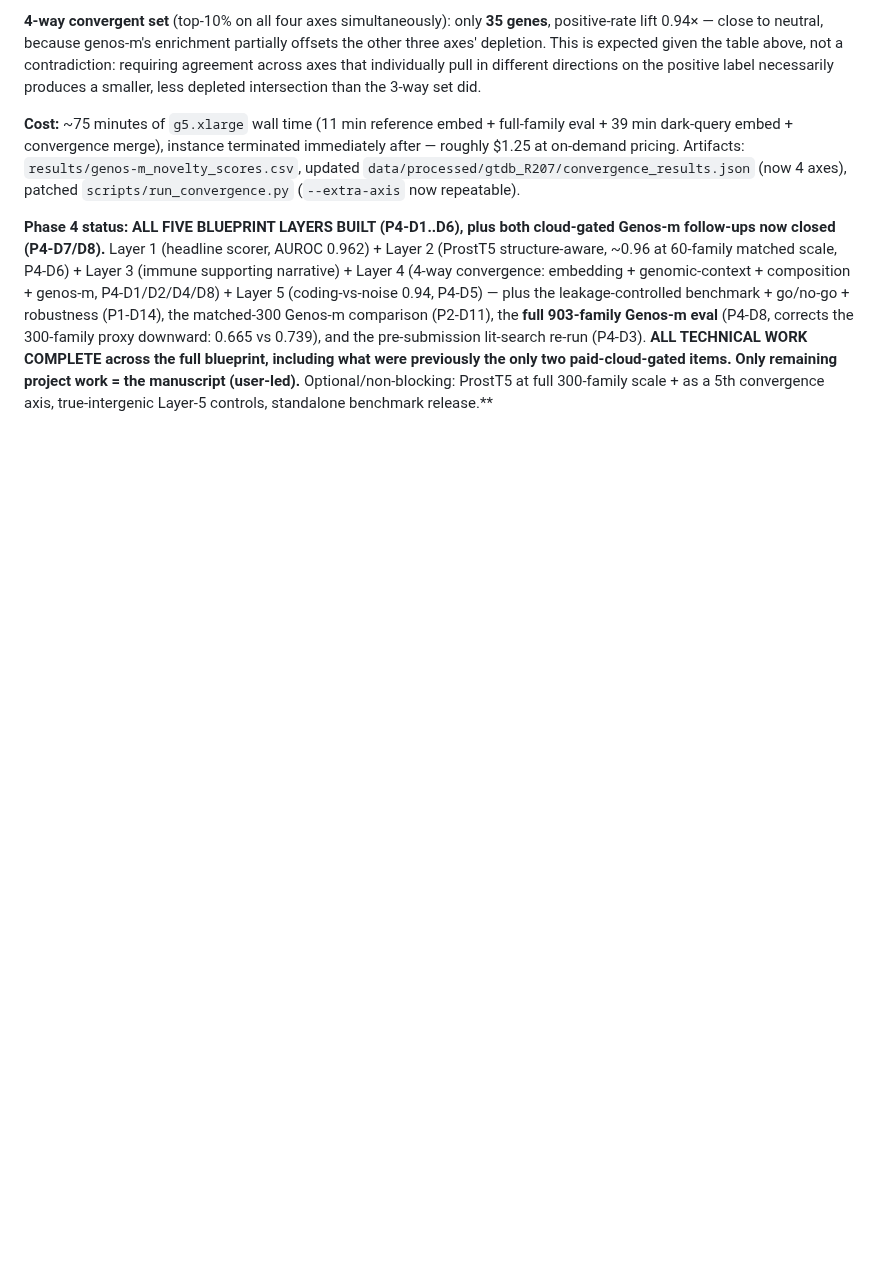
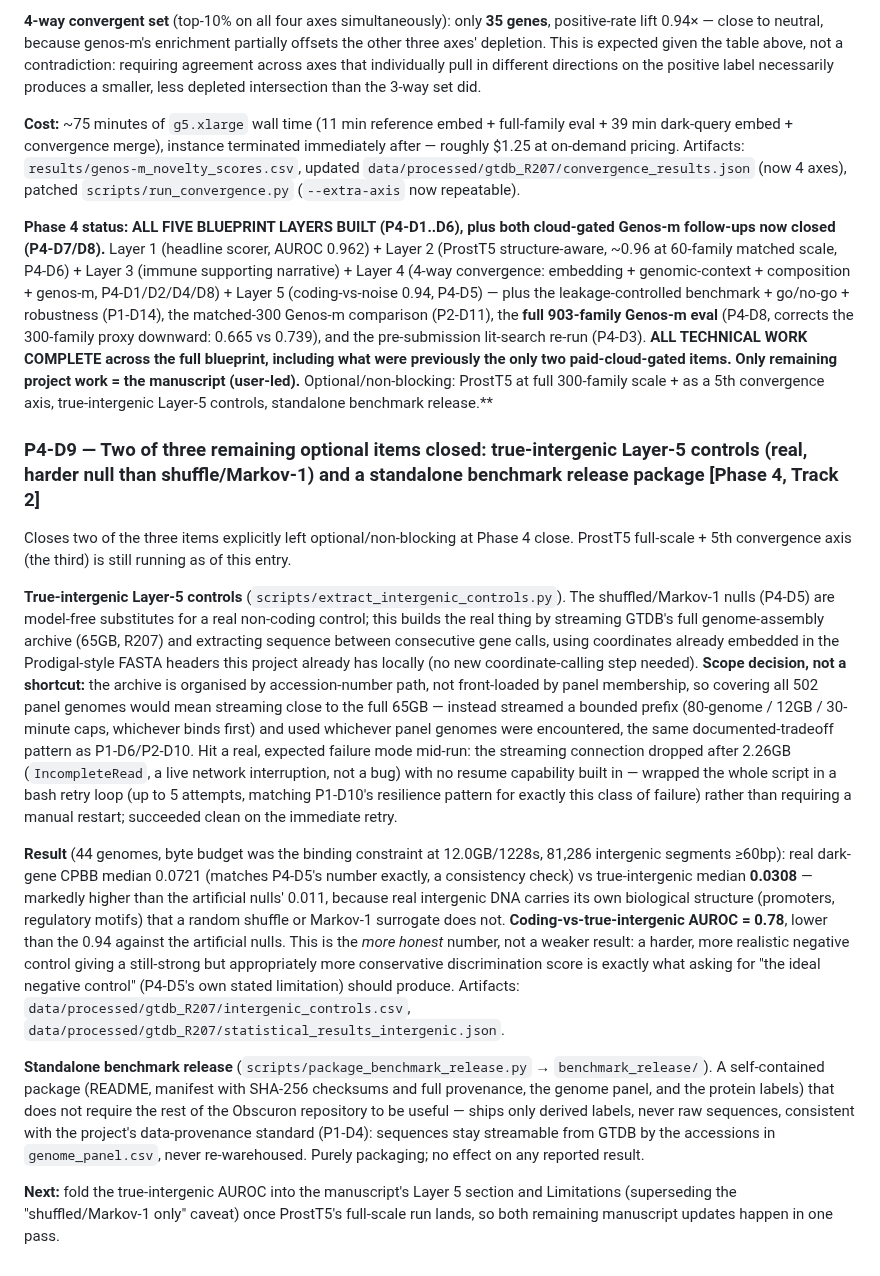
Before and after one commit to Ganglet/Obscuron, a Markdown page: docs/problems_and_decisions.md, the part around the change. Rendered like a GitHub page; blank space fills up the shorter version.

Commit message:
log p4-d9 decision entry and experiment log for intergenic controls + benchmark release

```diff
--- a/docs/problems_and_decisions.md
+++ b/docs/problems_and_decisions.md
@@ -235,3 +235,14 @@ Closes the two cloud-gated items left open at Phase 4 close (P4-D6's "optional n
 **Cost:** ~75 minutes of `g5.xlarge` wall time (11 min reference embed + full-family eval + 39 min dark-query embed + convergence merge), instance terminated immediately after — roughly $1.25 at on-demand pricing. Artifacts: `results/genos-m_novelty_scores.csv`, updated `data/processed/gtdb_R207/convergence_results.json` (now 4 axes), patched `scripts/run_convergence.py` (`--extra-axis` now repeatable).
 
 **Phase 4 status: ALL FIVE BLUEPRINT LAYERS BUILT (P4-D1..D6), plus both cloud-gated Genos-m follow-ups now closed (P4-D7/D8).** Layer 1 (headline scorer, AUROC 0.962) + Layer 2 (ProstT5 structure-aware, ~0.96 at 60-family matched scale, P4-D6) + Layer 3 (immune supporting narrative) + Layer 4 (4-way convergence: embedding + genomic-context + composition + genos-m, P4-D1/D2/D4/D8) + Layer 5 (coding-vs-noise 0.94, P4-D5) — plus the leakage-controlled benchmark + go/no-go + robustness (P1-D14), the matched-300 Genos-m comparison (P2-D11), the **full 903-family Genos-m eval** (P4-D8, corrects the 300-family proxy downward: 0.665 vs 0.739), and the pre-submission lit-search re-run (P4-D3). **ALL TECHNICAL WORK COMPLETE across the full blueprint, including what were previously the only two paid-cloud-gated items.** **Only remaining project work = the manuscript (user-led).** Optional/non-blocking: ProstT5 at full 300-family scale + as a 5th convergence axis, true-intergenic Layer-5 controls, standalone benchmark release.**
+
+### P4-D9 — Two of three remaining optional items closed: true-intergenic Layer-5 controls (real, harder null than shuffle/Markov-1) and a standalone benchmark release package [Phase 4, Track 2]
+Closes two of the three items explicitly left optional/non-blocking at Phase 4 close. ProstT5 full-scale + 5th convergence axis (the third) is still running as of this entry.
+
+**True-intergenic Layer-5 controls** (`scripts/extract_intergenic_controls.py`). The shuffled/Markov-1 nulls (P4-D5) are model-free substitutes for a real non-coding control; this builds the real thing by streaming GTDB's full genome-assembly archive (65GB, R207) and extracting sequence between consecutive gene calls, using coordinates already embedded in the Prodigal-style FASTA headers this project already has locally (no new coordinate-calling step needed). **Scope decision, not a shortcut:** the archive is organised by accession-number path, not front-loaded by panel membership, so covering all 502 panel genomes would mean streaming close to the full 65GB — instead streamed a bounded prefix (80-genome / 12GB / 30-minute caps, whichever binds first) and used whichever panel genomes were encountered, the same documented-tradeoff pattern as P1-D6/P2-D10. Hit a real, expected failure mode mid-run: the streaming connection dropped after 2.26GB (`IncompleteRead`, a live network interruption, not a bug) with no resume capability built in — wrapped the whole script in a bash retry loop (up to 5 attempts, matching P1-D10's resilience pattern for exactly this class of failure) rather than requiring a manual restart; succeeded clean on the immediate retry.
+
+**Result** (44 genomes, byte budget was the binding constraint at 12.0GB/1228s, 81,286 intergenic segments ≥60bp): real dark-gene CPBB median 0.0721 (matches P4-D5's number exactly, a consistency check) vs true-intergenic median **0.0308** — markedly higher than the artificial nulls' 0.011, because real intergenic DNA carries its own biological structure (promoters, regulatory motifs) that a random shuffle or Markov-1 surrogate does not. **Coding-vs-true-intergenic AUROC = 0.78**, lower than the 0.94 against the artificial nulls. This is the *more honest* number, not a weaker result: a harder, more realistic negative control giving a still-strong but appropriately more conservative discrimination score is exactly what asking for "the ideal negative control" (P4-D5's own stated limitation) should produce. Artifacts: `data/processed/gtdb_R207/intergenic_controls.csv`, `data/processed/gtdb_R207/statistical_results_intergenic.json`.
+
+**Standalone benchmark release** (`scripts/package_benchmark_release.py` → `benchmark_release/`). A self-contained package (README, manifest with SHA-256 checksums and full provenance, the genome panel, and the protein labels) that does not require the rest of the Obscuron repository to be useful — ships only derived labels, never raw sequences, consistent with the project's data-provenance standard (P1-D4): sequences stay streamable from GTDB by the accessions in `genome_panel.csv`, never re-warehoused. Purely packaging; no effect on any reported result.
+
+**Next:** fold the true-intergenic AUROC into the manuscript's Layer 5 section and Limitations (superseding the "shuffled/Markov-1 only" caveat) once ProstT5's full-scale run lands, so both remaining manuscript updates happen in one pass.
```
Also changed, not shown: docs/experiment_log.md (+6 -0 lines).
